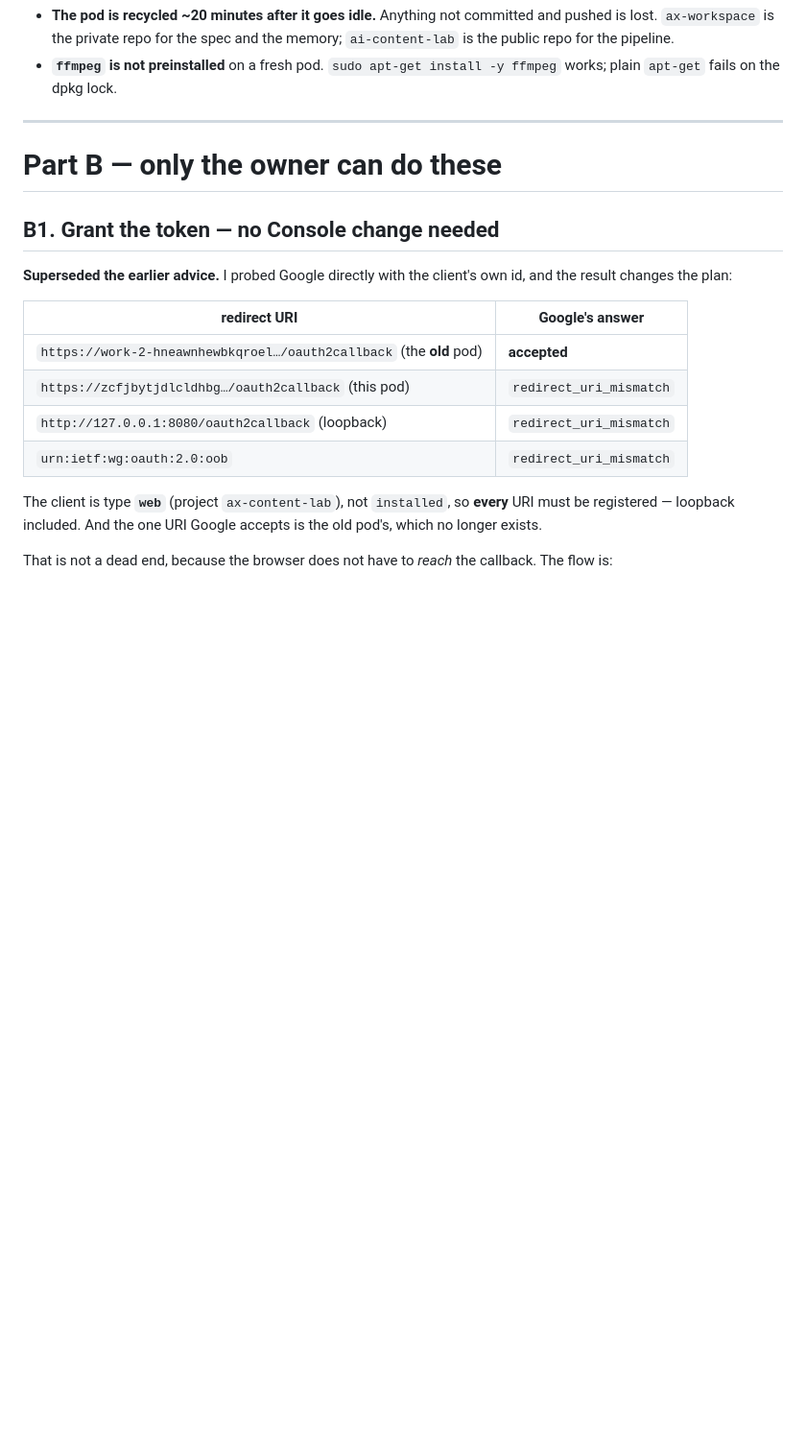
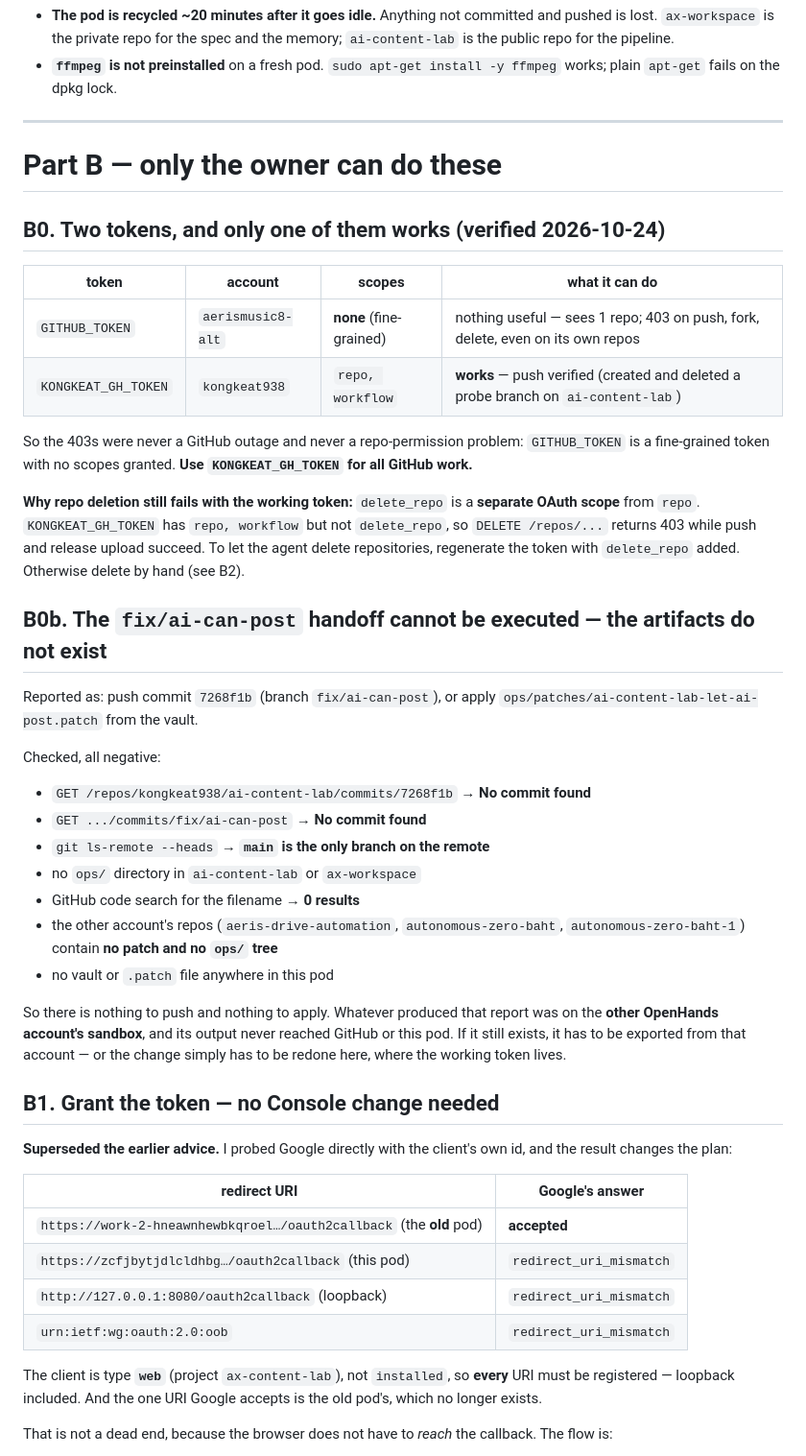
Before and after one commit to aerismusic8-alt/ai-content-lab, a Markdown page: docs/NEXT-STEPS.md, the part around the change. Shown at 96% size. GitHub-like rendering; blank space fills up the shorter version.

Commit message:
Record which token works, why deletion 403s, and that the reported handoff does not exist
Verified rather than assumed:

- GITHUB_TOKEN is a fine-grained token for aerismusic8-alt with zero scopes, so it
  can do nothing — not push, not fork, not delete, not even on that account's own
  repos. KONGKEAT_GH_TOKEN is a classic token for kongkeat938 with 'repo,
  workflow' and it works: pushing to ai-content-lab was verified by creating and
  then deleting a probe branch.
- Repo deletion still 403s with the working token because delete_repo is a
  separate OAuth scope from repo. That explains the leftover probe repo without
  needing any other theory.
- The reported commit 7268f1b, branch fix/ai-can-post and
  ops/patches/ai-content-lab-let-ai-post.patch do not exist: the commit and branch
  are unknown to GitHub, main is the only remote branch, and no ops/ tree, patch
  file or vault exists in either repo or anywhere in this pod. Nothing can be
  pushed or applied until that output is exported from the other account.

```diff
--- a/docs/NEXT-STEPS.md
+++ b/docs/NEXT-STEPS.md
@@ -156,6 +156,45 @@ would drift apart.
 
 # Part B — only the owner can do these
 
+## B0. Two tokens, and only one of them works (verified 2026-10-24)
+
+| token | account | scopes | what it can do |
+|---|---|---|---|
+| `GITHUB_TOKEN` | `aerismusic8-alt` | **none** (fine-grained) | nothing useful — sees 1 repo; 403 on push, fork, delete, even on its own repos |
+| `KONGKEAT_GH_TOKEN` | `kongkeat938` | `repo, workflow` | **works** — push verified (created and deleted a probe branch on `ai-content-lab`) |
+
+So the 403s were never a GitHub outage and never a repo-permission problem:
+`GITHUB_TOKEN` is a fine-grained token with no scopes granted. **Use
+`KONGKEAT_GH_TOKEN` for all GitHub work.**
+
+**Why repo deletion still fails with the working token:** `delete_repo` is a
+**separate OAuth scope** from `repo`. `KONGKEAT_GH_TOKEN` has `repo, workflow` but
+not `delete_repo`, so `DELETE /repos/...` returns 403 while push and release
+upload succeed. To let the agent delete repositories, regenerate the token with
+`delete_repo` added. Otherwise delete by hand (see B2).
+
+## B0b. The `fix/ai-can-post` handoff cannot be executed — the artifacts do not exist
+
+Reported as: push commit `7268f1b` (branch `fix/ai-can-post`), or apply
+`ops/patches/ai-content-lab-let-ai-post.patch` from the vault.
+
+Checked, all negative:
+
+* `GET /repos/kongkeat938/ai-content-lab/commits/7268f1b` → **No commit found**
+* `GET .../commits/fix/ai-can-post` → **No commit found**
+* `git ls-remote --heads` → **`main` is the only branch on the remote**
+* no `ops/` directory in `ai-content-lab` or `ax-workspace`
+* GitHub code search for the filename → **0 results**
+* the other account's repos (`aeris-drive-automation`, `autonomous-zero-baht`,
+  `autonomous-zero-baht-1`) contain **no patch and no `ops/` tree**
+* no vault or `.patch` file anywhere in this pod
+
+So there is nothing to push and nothing to apply. Whatever produced that report
+was on the **other OpenHands account's sandbox**, and its output never reached
+GitHub or this pod. If it still exists, it has to be exported from that account —
+or the change simply has to be redone here, where the working token lives.
+
+
 ## B1. Grant the token — **no Console change needed**
 
 **Superseded the earlier advice.** I probed Google directly with the client's own
```
